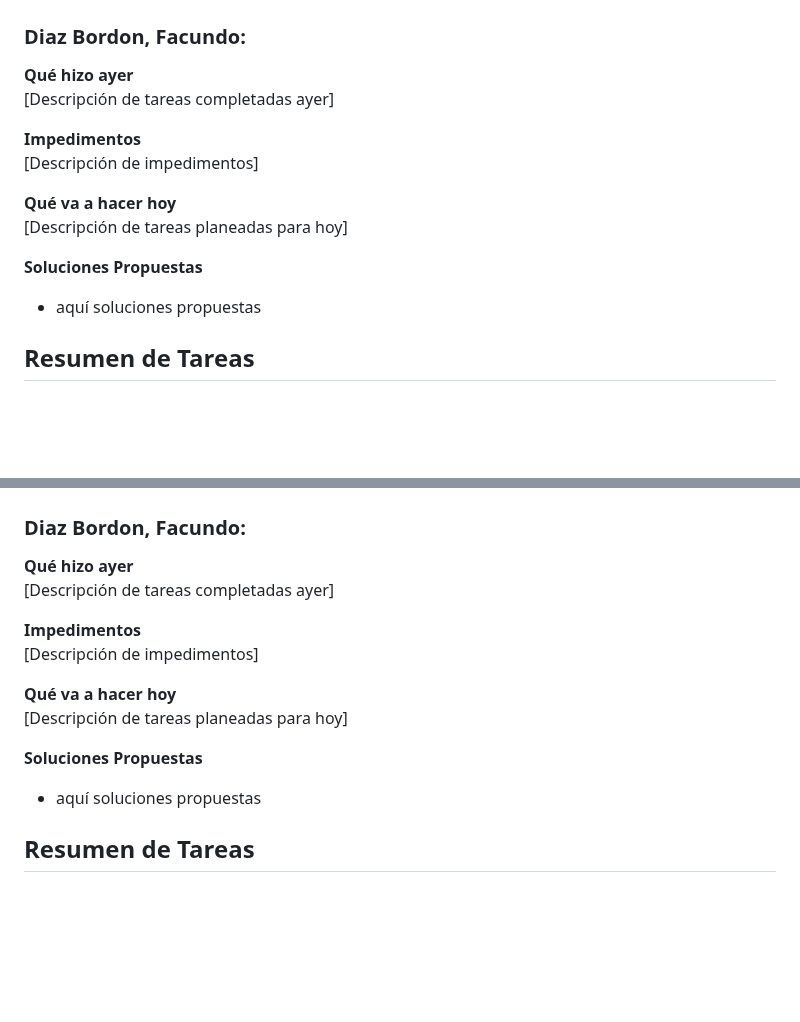
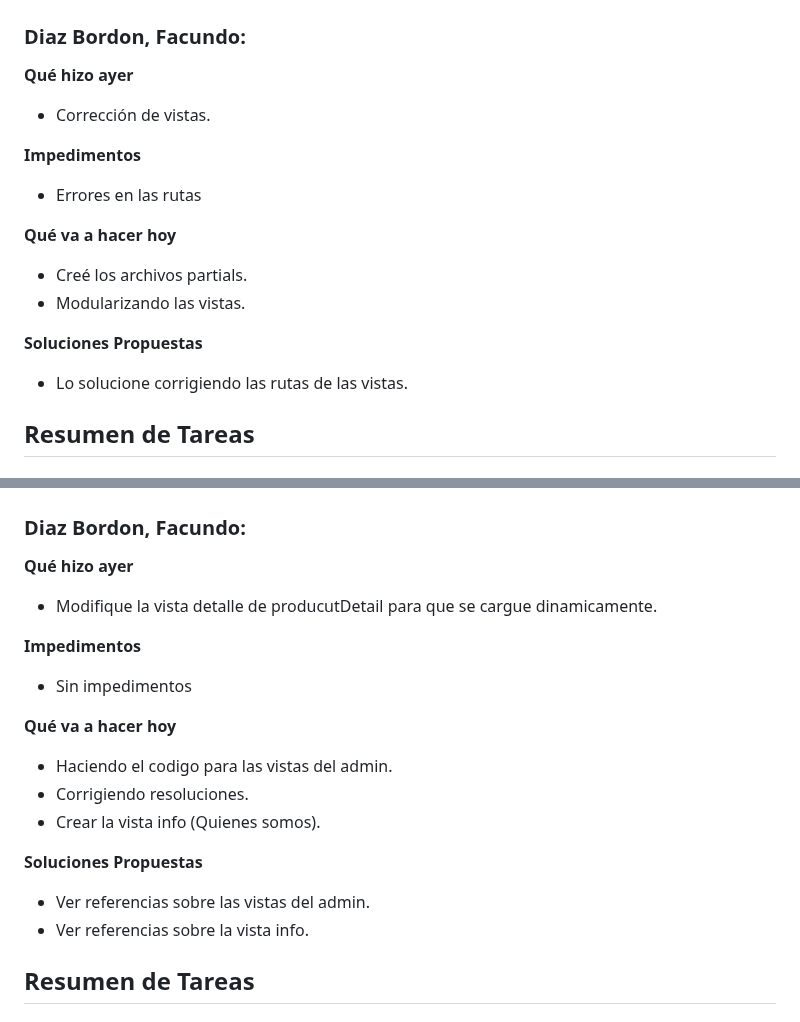
Before and after one commit to MasterDjmov/grupo_3_coffeeCode, a Markdown page: Daily.md, 2 parts joined by grey strips. GitHub-like rendering; blank space fills up the shorter version.

Commit message:
Actualizando Daily

```diff
--- a/Daily.md
+++ b/Daily.md
@@ -97,16 +97,17 @@ Sin impedimentos
 ### Diaz Bordon, Facundo:
 
 **Qué hizo ayer**
- [Descripción de tareas completadas ayer]
+ - Corrección de vistas.
 
 **Impedimentos**
- [Descripción de impedimentos]
+ - Errores en las rutas
 
 **Qué va a hacer hoy**
- [Descripción de tareas planeadas para hoy]
+ - Creé los archivos partials.
+ - Modularizando las vistas.
 
 **Soluciones Propuestas**
-- aquí soluciones propuestas
+- Lo solucione corrigiendo las rutas de las vistas.
 
 ## Resumen de Tareas
 ### Alvarez, Matias:
@@ -162,16 +163,19 @@ sin impedimentos
 ### Diaz Bordon, Facundo:
 
 **Qué hizo ayer**
- [Descripción de tareas completadas ayer]
+ - Modifique la vista detalle de producutDetail para que se cargue dinamicamente.
 
 **Impedimentos**
- [Descripción de impedimentos]
+ - Sin impedimentos
 
 **Qué va a hacer hoy**
- [Descripción de tareas planeadas para hoy]
+ - Haciendo el codigo para las vistas del admin.
+ - Corrigiendo resoluciones.
+ - Crear la vista info (Quienes somos).
 
 **Soluciones Propuestas**
-- aquí soluciones propuestas
+- Ver referencias sobre las vistas del admin.
+- Ver referencias sobre la vista info.
 
 
 ## Resumen de Tareas
```
